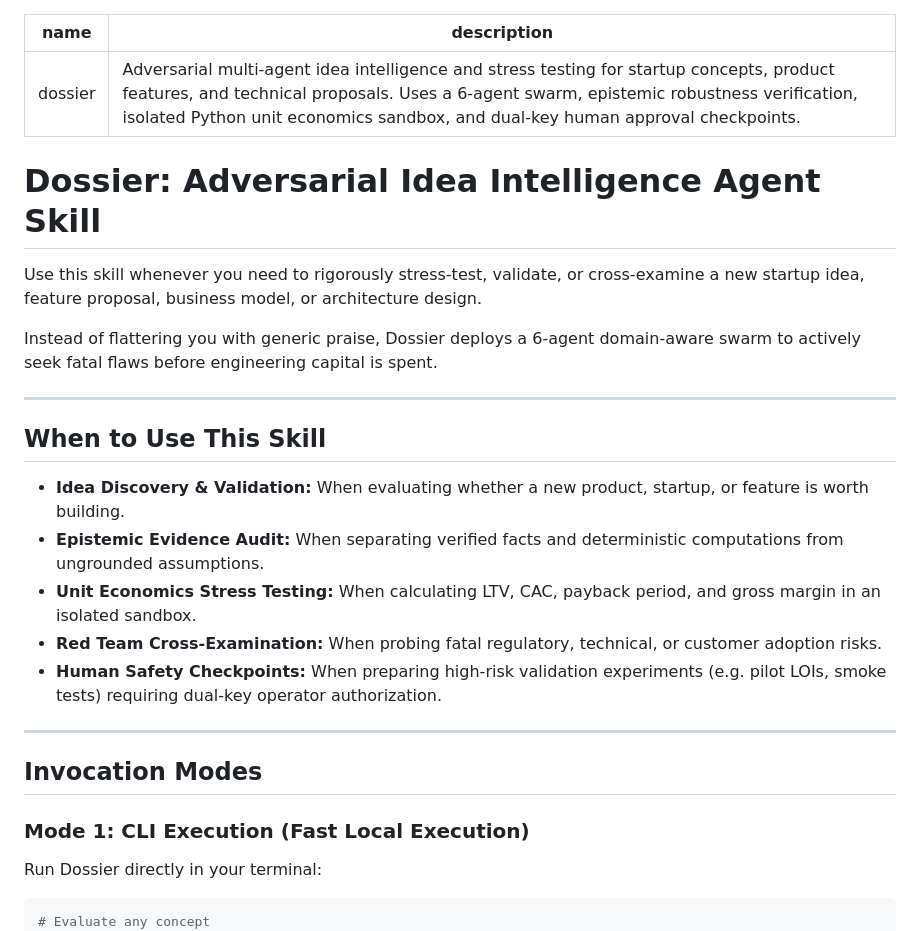
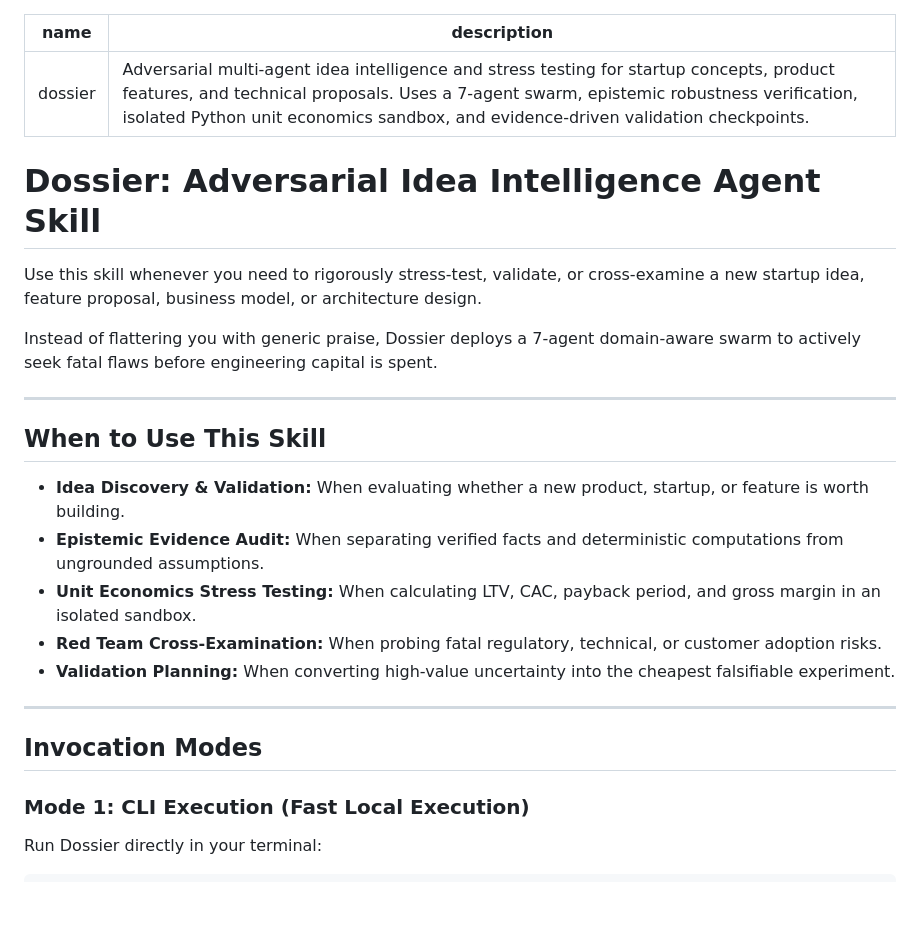
Before and after one commit to sanjeevafk/dossier, a Markdown page: skills/dossier/SKILL.md, the part around one of its changes. GitHub-like rendering; blank space fills up the shorter version.

````diff
--- a/skills/dossier/SKILL.md
+++ b/skills/dossier/SKILL.md
@@ -1,13 +1,13 @@
 ---
 name: dossier
-description: Adversarial multi-agent idea intelligence and stress testing for startup concepts, product features, and technical proposals. Uses a 6-agent swarm, epistemic robustness verification, isolated Python unit economics sandbox, and dual-key human approval checkpoints.
+description: Adversarial multi-agent idea intelligence and stress testing for startup concepts, product features, and technical proposals. Uses a 7-agent swarm, epistemic robustness verification, isolated Python unit economics sandbox, and evidence-driven validation checkpoints.
 ---
 
 # Dossier: Adversarial Idea Intelligence Agent Skill
 
 Use this skill whenever you need to rigorously stress-test, validate, or cross-examine a new startup idea, feature proposal, business model, or architecture design.
 
-Instead of flattering you with generic praise, Dossier deploys a 6-agent domain-aware swarm to actively seek fatal flaws before engineering capital is spent.
+Instead of flattering you with generic praise, Dossier deploys a 7-agent domain-aware swarm to actively seek fatal flaws before engineering capital is spent.
 
 ---
 
@@ -17,7 +17,7 @@ Instead of flattering you with generic praise, Dossier deploys a 6-agent domain-
 - **Epistemic Evidence Audit:** When separating verified facts and deterministic computations from ungrounded assumptions.
 - **Unit Economics Stress Testing:** When calculating LTV, CAC, payback period, and gross margin in an isolated sandbox.
 - **Red Team Cross-Examination:** When probing fatal regulatory, technical, or customer adoption risks.
-- **Human Safety Checkpoints:** When preparing high-risk validation experiments (e.g. pilot LOIs, smoke tests) requiring dual-key operator authorization.
+- **Validation Planning:** When converting high-value uncertainty into the cheapest falsifiable experiment.
 
 ---
 
@@ -28,7 +28,6 @@ Instead of flattering you with generic praise, Dossier deploys a 6-agent domain-
 Run Dossier directly in your terminal:
 
 ```bash
-# Evaluate any concept
 pnpm cli evaluate \
   --title "Your Idea Title" \
   --summary "Detailed problem, solution, and workflow summary" \
````
Also changed, not shown: other parts of skills/dossier/SKILL.md (+9 -9 lines).
